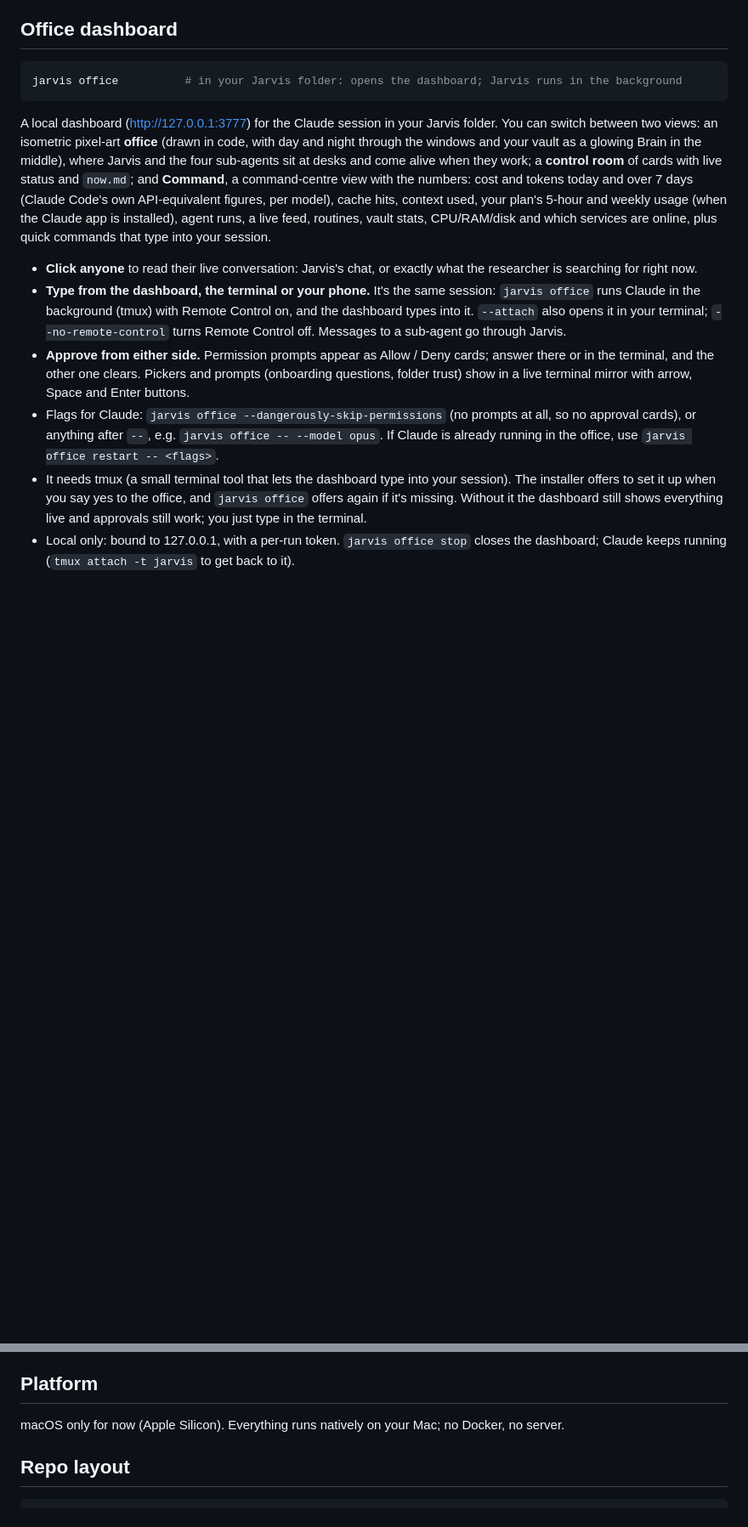
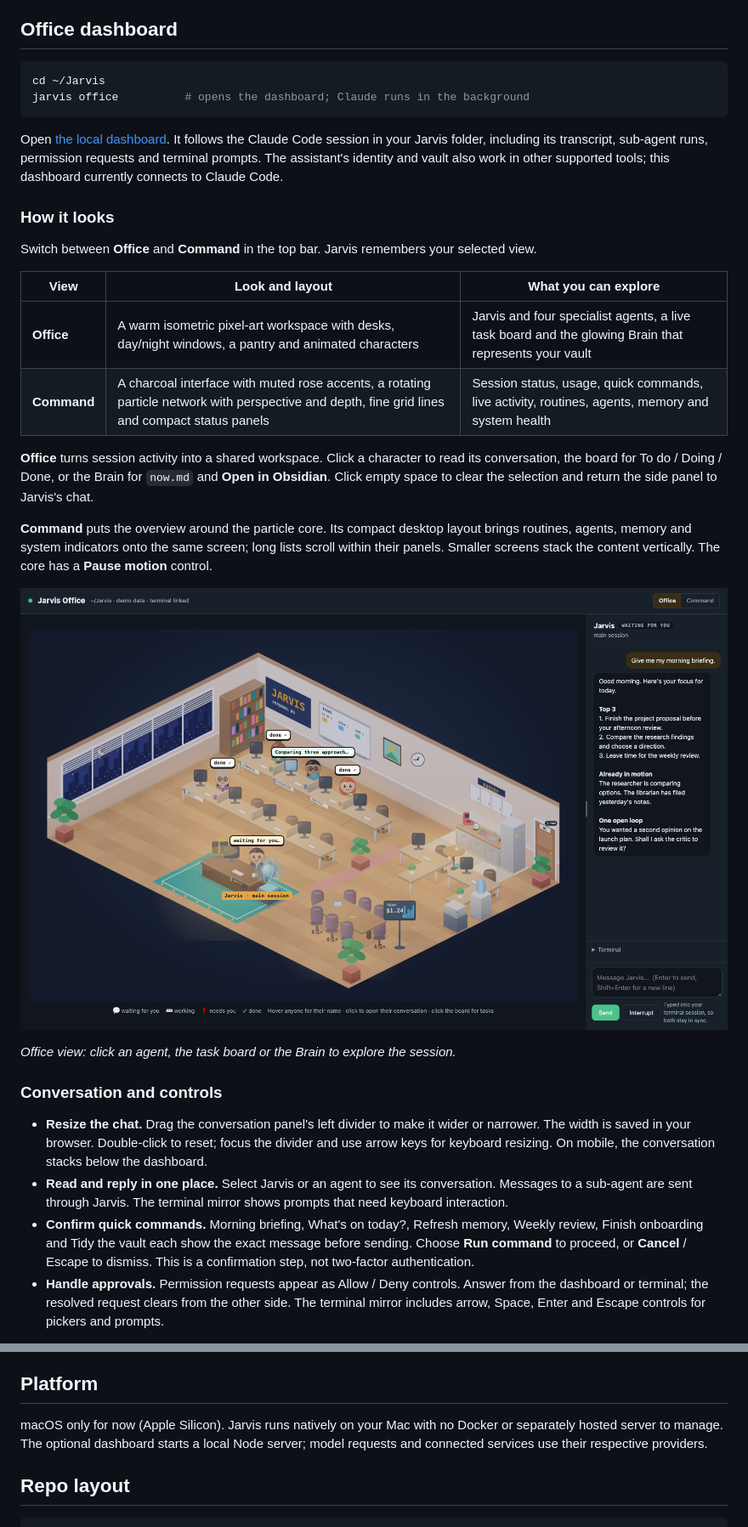
Before and after one commit to JohannsenLum/jarvis, a Markdown page: README.md, 2 parts joined by grey strips. Shown: that part at 85% size. Rendered like a GitHub page; pictures changed too: docs/images/office.png (added); blank space fills up the shorter version.

Commit message:
Refresh README with current features and dashboard screenshots

````diff
--- a/README.md
+++ b/README.md
@@ -71,32 +94,48 @@ try. Anything you skip is saved and offered again later ("finish onboarding").
 ## Office dashboard
 
 ```bash
-jarvis office          # in your Jarvis folder: opens the dashboard; Jarvis runs in the background
+cd ~/Jarvis
+jarvis office          # opens the dashboard; Claude runs in the background
 ```
 
-A local dashboard (http://127.0.0.1:3777) for the Claude session in your Jarvis folder. You can switch
-between two views: an isometric pixel-art **office** (drawn in code, with day and night through the
-windows and your vault as a glowing Brain in the middle), where Jarvis and the four sub-agents sit at
-desks and come alive when they work; a **control room** of cards with live status and `now.md`; and
-**Command**, a command-centre view with the numbers: cost and tokens today and over 7 days (Claude Code's own
-API-equivalent figures, per model), cache hits, context used, your plan's 5-hour and weekly usage (when
-the Claude app is installed), agent runs, a live feed, routines, vault stats, CPU/RAM/disk and which
-services are online, plus quick commands that type into your session.
+Open [the local dashboard](http://127.0.0.1:3777). It follows the Claude Code session in your Jarvis
+folder, including its transcript, sub-agent runs, permission requests and terminal prompts. The
+assistant's identity and vault also work in other supported tools; this dashboard currently connects
+to Claude Code.
 
-- **Click anyone** to read their live conversation: Jarvis's chat, or exactly what the researcher is
-  searching for right now.
-- **Type from the dashboard, the terminal or your phone.** It's the same session: `jarvis office` runs Claude
-  in the background (tmux) with Remote Control on, and the dashboard types into it. `--attach` also opens it
-  in your terminal; `--no-remote-control` turns Remote Control off. Messages to a sub-agent go through Jarvis.
-- **Approve from either side.** Permission prompts appear as Allow / Deny cards; answer there or in the
-  terminal, and the other one clears. Pickers and prompts (onboarding questions, folder trust) show in a
-  live terminal mirror with arrow, Space and Enter buttons.
-- Flags for Claude: `jarvis office --dangerously-skip-permissions` (no prompts at all, so no approval
-  cards), or anything after `--`, e.g. `jarvis office -- --model opus`. If Claude is already running in
-  the office, use `jarvis office restart -- <flags>`.
-- It needs tmux (a small terminal tool that lets the dashboard type into your session). The installer
-  offers to set it up when you say yes to the office, and `jarvis office` offers again if it's missing.
-  Without it the dashboard still shows everything live and approvals still work; you just type in the
-  terminal.
-- Local only: bound to 127.0.0.1, with a per-run token. `jarvis office stop` closes the dashboard;
-  Claude keeps running (`tmux attach -t jarvis` to get back to it).
+### How it looks
+
+Switch between **Office** and **Command** in the top bar. Jarvis remembers your selected view.
+
+| View | Look and layout | What you can explore |
+|---|---|---|
+| **Office** | A warm isometric pixel-art workspace with desks, day/night windows, a pantry and animated characters | Jarvis and four specialist agents, a live task board and the glowing Brain that represents your vault |
+| **Command** | A charcoal interface with muted rose accents, a rotating particle network with perspective and depth, fine grid lines and compact status panels | Session status, usage, quick commands, live activity, routines, agents, memory and system health |
+
+**Office** turns session activity into a shared workspace. Click a character to read its conversation,
+the board for To do / Doing / Done, or the Brain for `now.md` and **Open in Obsidian**. Click empty space
+to clear the selection and return the side panel to Jarvis's chat.
+
+**Command** puts the overview around the particle core. Its compact desktop layout brings routines,
+agents, memory and system indicators onto the same screen; long lists scroll within their panels.
+Smaller screens stack the content vertically. The core has a **Pause motion** control.
+
+![Jarvis Office view showing the isometric workspace, specialist agents and shared conversation panel](docs/images/office.png)
+
+*Office view: click an agent, the task board or the Brain to explore the session.*
+
+### Conversation and controls
+
+- **Resize the chat.** Drag the conversation panel's left divider to make it wider or narrower. The
+  width is saved in your browser. Double-click to reset; focus the divider and use arrow keys for
+  keyboard resizing. On mobile, the conversation stacks below the dashboard.
+- **Read and reply in one place.** Select Jarvis or an agent to see its conversation. Messages to a
+  sub-agent are sent through Jarvis. The terminal mirror shows prompts that need keyboard interaction.
+- **Confirm quick commands.** Morning briefing, What's on today?, Refresh memory, Weekly review,
+  Finish onboarding and Tidy the vault each show the exact message before sending. Choose **Run
+  command** to proceed, or **Cancel** / Escape to dismiss. This is a confirmation step, not two-factor
+  authentication.
+- **Handle approvals.** Permission requests appear as Allow / Deny controls. Answer from the dashboard
+  or terminal; the resolved request clears from the other side. The terminal mirror includes arrow,
+  Space, Enter and Escape controls for pickers and prompts.
+
@@ -245,7 +326,9 @@ Hermes also brings its own dashboard (`hermes dashboard`: usage, sessions, cron)
 
 ## Platform
 
-macOS only for now (Apple Silicon). Everything runs natively on your Mac; no Docker, no server.
+macOS only for now (Apple Silicon). Jarvis runs natively on your Mac with no Docker or separately
+hosted server to manage. The optional dashboard starts a local Node server; model requests and
+connected services use their respective providers.
 
 ## Repo layout
 
````
Also changed, not shown: other parts of README.md (+70 -5 lines), docs/images/command.png (added), docs/images/confirm-command.png (added).
